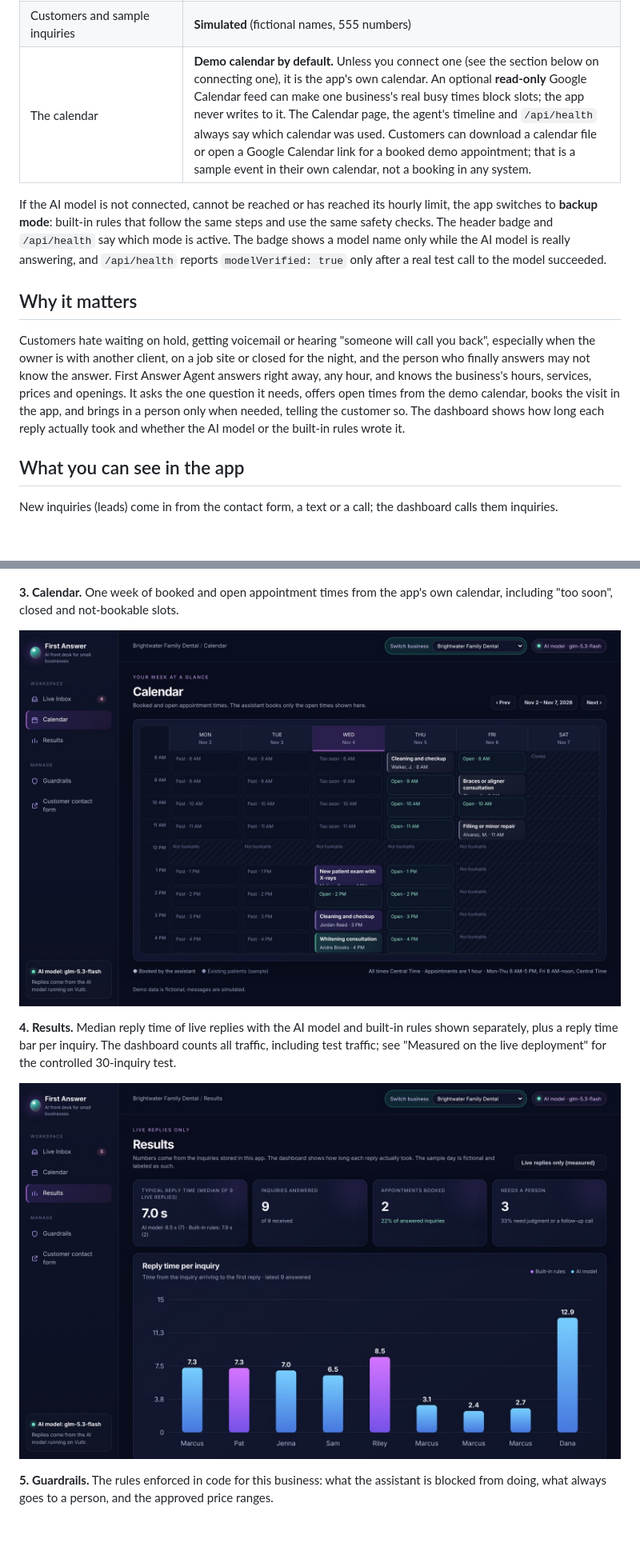
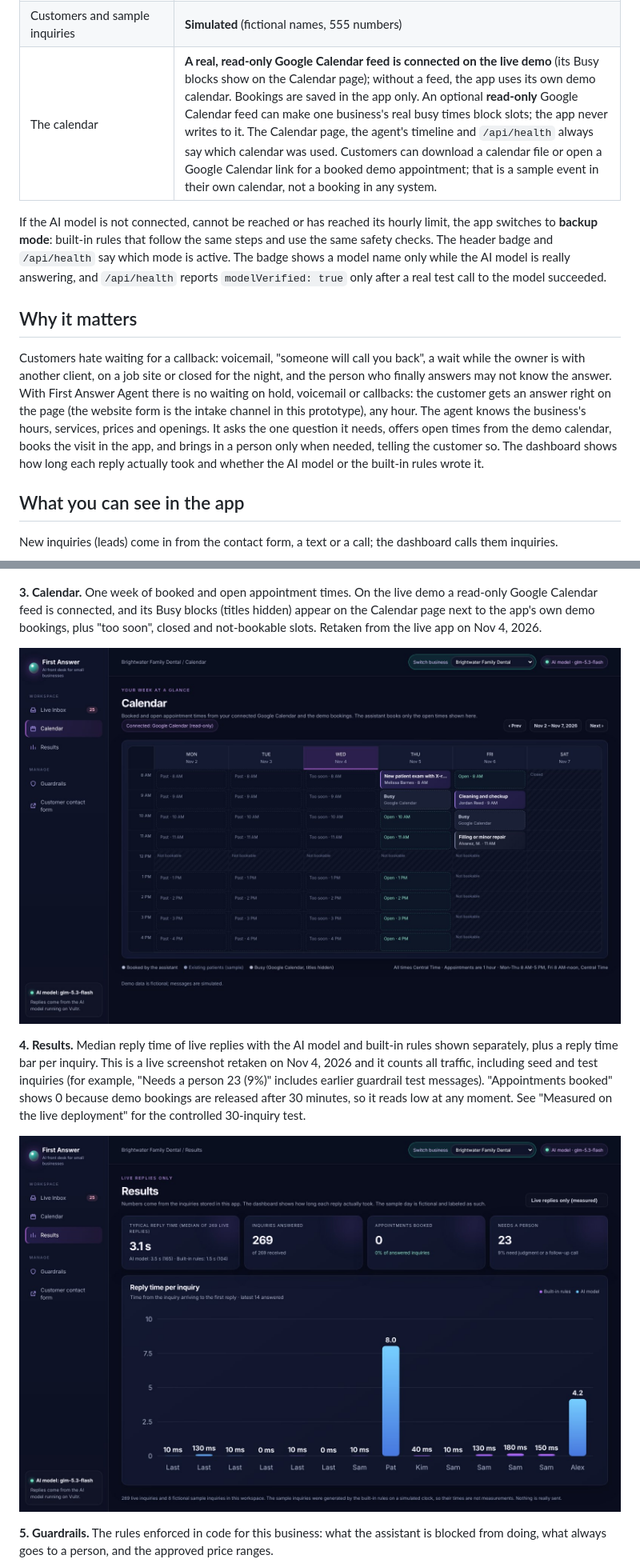
Before and after one commit to firstanswerhq/first-answer-agent, a Markdown page: README.md, 2 parts joined by grey strips. Shown at 80% size. GitHub-like rendering; pictures changed too: docs/screenshots/03-dental-calendar.jpg, docs/screenshots/04-dental-results.jpg; blank space fills up the shorter version.

Commit message:
README: reframe waiting wording, live Google Calendar screenshot, Results explanation, source refusal numbers
Co-Authored-By: Claude Sonnet 5.5 <noreply@anthropic.com>
Claude-Session: https://claude.ai/code/session_01HUSseLV9L3fPVtWv31s9pU

```diff
--- a/README.md
+++ b/README.md
@@ -28,13 +28,13 @@ Demo data is fictional and no text or email is ever sent. Please use made-up det
 | Handoff to a person | **Real phone alert plus dashboard status.** When an inquiry is handed to a person, the app sends a push notification to the owner's phone through [ntfy](https://ntfy.sh) (only if `NTFY_TOPIC` is set; see the environment table) and marks the inquiry "Needs a Human" in the dashboard. The alert carries the business name, the customer's first name and a fixed category such as "Angry customer" built in code, never a phone number or any message text. |
 | Intake channels | The **website form is the only real intake channel.** Inquiries shown as "Text message" or "Phone call" are simulated examples and carry a "simulated source" tag in the dashboard. |
 | Customers and sample inquiries | **Simulated** (fictional names, 555 numbers) |
-| The calendar | **Demo calendar by default.** Unless you connect one (see the section below on connecting one), it is the app's own calendar. An optional **read-only** Google Calendar feed can make one business's real busy times block slots; the app never writes to it. The Calendar page, the agent's timeline and `/api/health` always say which calendar was used. Customers can download a calendar file or open a Google Calendar link for a booked demo appointment; that is a sample event in their own calendar, not a booking in any system. |
+| The calendar | **A real, read-only Google Calendar feed is connected on the live demo** (its Busy blocks show on the Calendar page); without a feed, the app uses its own demo calendar. Bookings are saved in the app only. An optional **read-only** Google Calendar feed can make one business's real busy times block slots; the app never writes to it. The Calendar page, the agent's timeline and `/api/health` always say which calendar was used. Customers can download a calendar file or open a Google Calendar link for a booked demo appointment; that is a sample event in their own calendar, not a booking in any system. |
 
 If the AI model is not connected, cannot be reached or has reached its hourly limit, the app switches to **backup mode**: built-in rules that follow the same steps and use the same safety checks. The header badge and `/api/health` say which mode is active. The badge shows a model name only while the AI model is really answering, and `/api/health` reports `modelVerified: true` only after a real test call to the model succeeded.
 
 ## Why it matters
 
-Customers hate waiting on hold, getting voicemail or hearing "someone will call you back", especially when the owner is with another client, on a job site or closed for the night, and the person who finally answers may not know the answer. First Answer Agent answers right away, any hour, and knows the business's hours, services, prices and openings. It asks the one question it needs, offers open times from the demo calendar, books the visit in the app, and brings in a person only when needed, telling the customer so. The dashboard shows how long each reply actually took and whether the AI model or the built-in rules wrote it.
+Customers hate waiting for a callback: voicemail, "someone will call you back", a wait while the owner is with another client, on a job site or closed for the night, and the person who finally answers may not know the answer. With First Answer Agent there is no waiting on hold, voicemail or callbacks: the customer gets an answer right on the page (the website form is the intake channel in this prototype), any hour. The agent knows the business's hours, services, prices and openings. It asks the one question it needs, offers open times from the demo calendar, books the visit in the app, and brings in a person only when needed, telling the customer so. The dashboard shows how long each reply actually took and whether the AI model or the built-in rules wrote it.
 
 ## What you can see in the app
 
@@ -62,11 +62,11 @@ Taken on the live deployment (<https://155-138-206-164.sslip.io>) with the real
 
 ![Inquiry detail with the step list](docs/screenshots/02-dental-inquiry-detail.jpg)
 
-**3. Calendar.** One week of booked and open appointment times from the app's own calendar, including "too soon", closed and not-bookable slots.
+**3. Calendar.** One week of booked and open appointment times. On the live demo a read-only Google Calendar feed is connected, and its Busy blocks (titles hidden) appear on the Calendar page next to the app's own demo bookings, plus "too soon", closed and not-bookable slots. Retaken from the live app on Nov 4, 2026.
 
 ![Calendar for the dental office](docs/screenshots/03-dental-calendar.jpg)
 
-**4. Results.** Median reply time of live replies with the AI model and built-in rules shown separately, plus a reply time bar per inquiry. The dashboard counts all traffic, including test traffic; see "Measured on the live deployment" for the controlled 30-inquiry test.
+**4. Results.** Median reply time of live replies with the AI model and built-in rules shown separately, plus a reply time bar per inquiry. This is a live screenshot retaken on Nov 4, 2026 and it counts all traffic, including seed and test inquiries (for example, "Needs a person 23 (9%)" includes earlier guardrail test messages). "Appointments booked" shows 0 because demo bookings are released after 30 minutes, so it reads low at any moment. See "Measured on the live deployment" for the controlled 30-inquiry test.
 
 ![Results screen](docs/screenshots/04-dental-results.jpg)
 
```
Also changed, not shown: other parts of README.md (+1 -0 lines).
